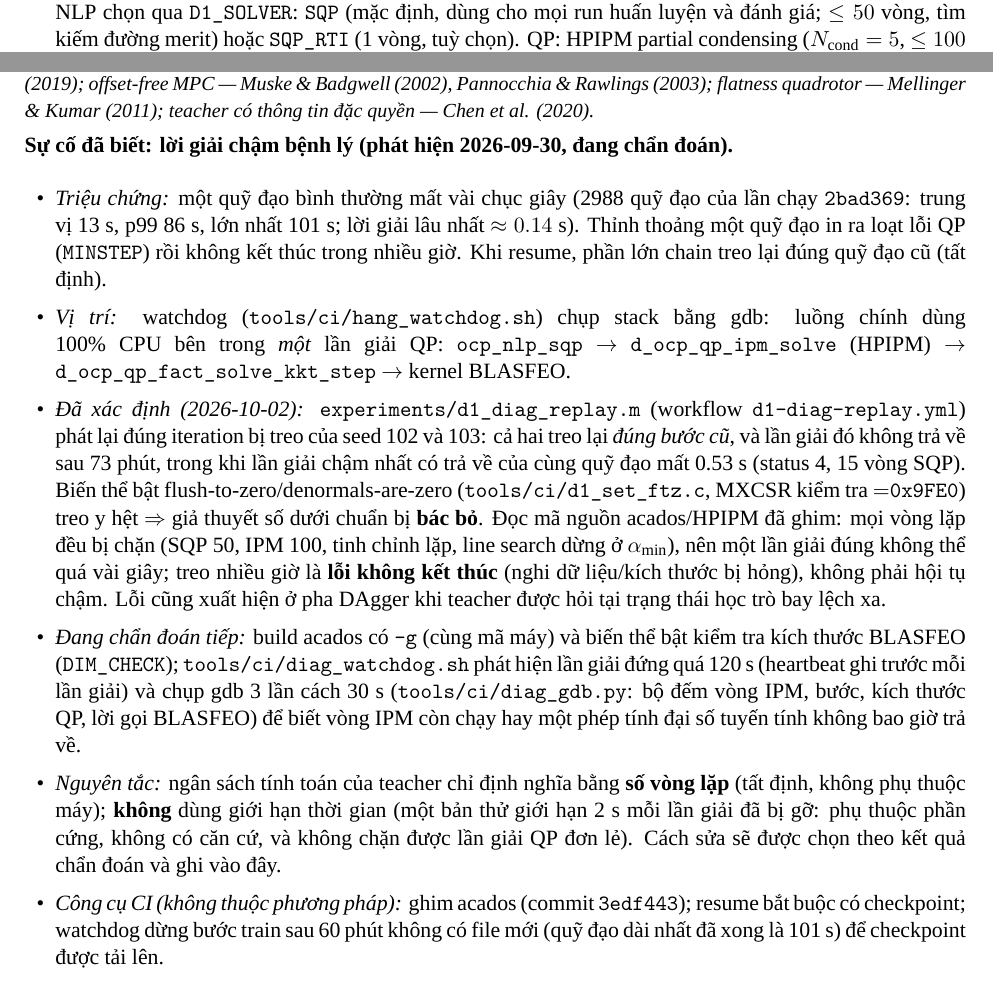
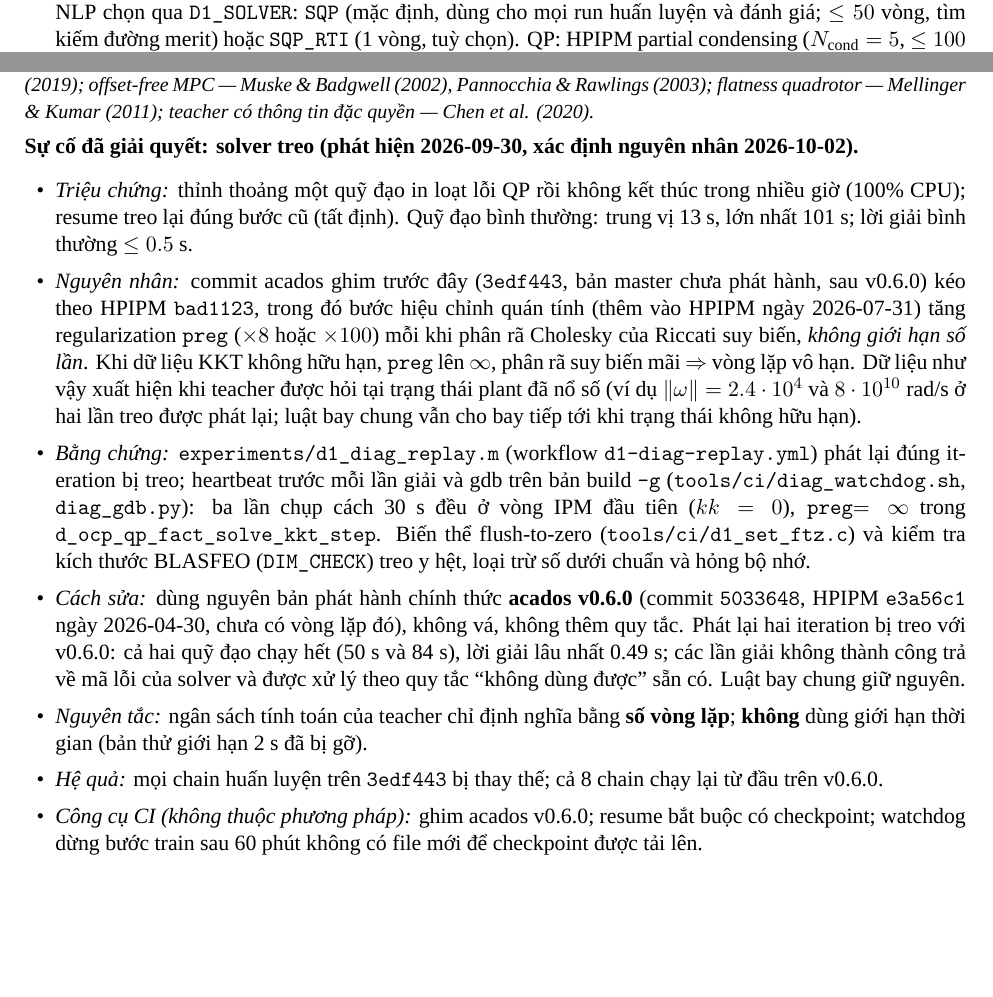
Before and after one commit to nxb513/uav-sac-scenario-nmpc-matlab, a LaTeX document (docs/D1_method.tex): two parts of pages 6 and 7 of 16, joined at a grey line, cut so that both start at the same text, the shorter picture padded with empty space. Compiled offline with XeLaTeX; a missing font is replaced by an installed copy or a similar font.

Commit message:
Pin the official release acados v0.6.0 (fixes the solver hang)
Root cause of the multi-hour hangs: the previously pinned unreleased acados
master (3edf443) carries HPIPM bad1123, whose inertia-correction retry in
d_ocp_qp_fact_solve_kkt_step multiplies the primal regularization while the
Riccati Cholesky is singular, without an iteration limit. On non-finite KKT data
(teacher queried at a numerically exploded plant state) preg reaches inf and the
loop never ends (gdb on a -g build: kk=0, preg=inf, unchanged over 60 s).

acados v0.6.0 (503364817, HPIPM e3a56c1 of 2026-04-30) does not contain that
loop. Replaying the two hung iterations with it: both flights finish (50 s,
84 s), longest solve 0.49 s; failed solves return the solver's error status and
fall under the existing unusable rule. No patch, no new rule; flight rules
unchanged. Docs updated; all chains restart on this version.

Co-Authored-By: Claude Opus 5.5 <noreply@anthropic.com>

```diff
--- a/docs/D1_method.tex
+++ b/docs/D1_method.tex
@@ -403,31 +403,30 @@ giá; vì dùng thông tin gió không đo được nên nó \textbf{không} ph
 CasADi — Andersson et al. (2019); offset-free MPC — Muske \& Badgwell (2002), Pannocchia \& Rawlings (2003);
 flatness quadrotor — Mellinger \& Kumar (2011); teacher có thông tin đặc quyền — Chen et al. (2020).}
 
-\noindent\textbf{Sự cố đã biết: lời giải chậm bệnh lý (phát hiện 2026-09-30, đang chẩn đoán).}
+\noindent\textbf{Sự cố đã giải quyết: solver treo (phát hiện 2026-09-30, xác định nguyên nhân 2026-10-02).}
 \begin{itemize}[leftmargin=1.4em,itemsep=1pt]
-\item \emph{Triệu chứng:} một quỹ đạo bình thường mất vài chục giây (2988 quỹ đạo của lần chạy \texttt{2bad369}: trung vị
-13 s, p99 86 s, lớn nhất 101 s; lời giải lâu nhất $\approx0.14$ s). Thỉnh thoảng một quỹ đạo in ra loạt lỗi QP
-(\texttt{MINSTEP}) rồi không kết thúc trong nhiều giờ. Khi resume, phần lớn chain treo lại đúng quỹ đạo cũ (tất định).
-\item \emph{Vị trí:} watchdog (\texttt{tools/ci/hang\_watchdog.sh}) chụp stack bằng gdb: luồng chính dùng 100\% CPU bên trong
-\emph{một} lần giải QP: \texttt{ocp\_nlp\_sqp} $\to$ \texttt{d\_ocp\_qp\_ipm\_solve} (HPIPM) $\to$
-\texttt{d\_ocp\_qp\_fact\_solve\_kkt\_step} $\to$ kernel BLASFEO.
-\item \emph{Đã xác định (2026-10-02):} \texttt{experiments/d1\_diag\_replay.m} (workflow \texttt{d1-diag-replay.yml}) phát lại
-đúng iteration bị treo của seed 102 và 103: cả hai treo lại \emph{đúng bước cũ}, và lần giải đó không trả về sau 73 phút,
-trong khi lần giải chậm nhất có trả về của cùng quỹ đạo mất 0.53 s (status 4, 15 vòng SQP). Biến thể bật
-flush-to-zero/denormals-are-zero (\texttt{tools/ci/d1\_set\_ftz.c}, MXCSR kiểm tra $=$\texttt{0x9FE0}) treo y hệt
-$\Rightarrow$ giả thuyết số dưới chuẩn bị \textbf{bác bỏ}. Đọc mã nguồn acados/HPIPM đã ghim: mọi vòng lặp đều bị chặn
-(SQP 50, IPM 100, tinh chỉnh lặp, line search dừng ở $\alpha_{\min}$), nên một lần giải đúng không thể quá vài giây; treo
-nhiều giờ là \textbf{lỗi không kết thúc} (nghi dữ liệu/kích thước bị hỏng), không phải hội tụ chậm. Lỗi cũng xuất hiện ở pha
-DAgger khi teacher được hỏi tại trạng thái học trò bay lệch xa.
-\item \emph{Đang chẩn đoán tiếp:} build acados có \texttt{-g} (cùng mã máy) và biến thể bật kiểm tra kích thước BLASFEO
-(\texttt{DIM\_CHECK}); \texttt{tools/ci/diag\_watchdog.sh} phát hiện lần giải đứng quá 120 s (heartbeat ghi trước mỗi lần
-giải) và chụp gdb 3 lần cách 30 s (\texttt{tools/ci/diag\_gdb.py}: bộ đếm vòng IPM, bước, kích thước QP, lời gọi BLASFEO)
-để biết vòng IPM còn chạy hay một phép tính đại số tuyến tính không bao giờ trả về.
-\item \emph{Nguyên tắc:} ngân sách tính toán của teacher chỉ định nghĩa bằng \textbf{số vòng lặp} (tất định, không phụ thuộc
-máy); \textbf{không} dùng giới hạn thời gian (một bản thử giới hạn 2 s mỗi lần giải đã bị gỡ: phụ thuộc phần cứng, không có
-căn cứ, và không chặn được lần giải QP đơn lẻ). Cách sửa sẽ được chọn theo kết quả chẩn đoán và ghi vào đây.
-\item \emph{Công cụ CI (không thuộc phương pháp):} ghim acados (commit \texttt{3edf443}); resume bắt buộc có checkpoint; watchdog
-dừng bước train sau 60 phút không có file mới (quỹ đạo dài nhất đã xong là 101 s) để checkpoint được tải lên.
+\item \emph{Triệu chứng:} thỉnh thoảng một quỹ đạo in loạt lỗi QP rồi không kết thúc trong nhiều giờ (100\% CPU); resume
+treo lại đúng bước cũ (tất định). Quỹ đạo bình thường: trung vị 13 s, lớn nhất 101 s; lời giải bình thường $\le0.5$ s.
+\item \emph{Nguyên nhân:} commit acados ghim trước đây (\texttt{3edf443}, bản master chưa phát hành, sau v0.6.0) kéo theo
+HPIPM \texttt{bad1123}, trong đó bước hiệu chỉnh quán tính (thêm vào HPIPM ngày 2026-07-31) tăng regularization
+\texttt{preg} ($\times8$ hoặc $\times100$) mỗi khi phân rã Cholesky của Riccati suy biến, \emph{không giới hạn số lần}. Khi dữ
+liệu KKT không hữu hạn, \texttt{preg} lên $\infty$, phân rã suy biến mãi $\Rightarrow$ vòng lặp vô hạn. Dữ liệu như vậy xuất
+hiện khi teacher được hỏi tại trạng thái plant đã nổ số (ví dụ $\|\omega\|=2.4\cdot10^4$ và $8\cdot10^{10}$ rad/s ở hai lần treo
+được phát lại; luật bay chung vẫn cho bay tiếp tới khi trạng thái không hữu hạn).
+\item \emph{Bằng chứng:} \texttt{experiments/d1\_diag\_replay.m} (workflow \texttt{d1-diag-replay.yml}) phát lại đúng iteration
+bị treo; heartbeat trước mỗi lần giải và gdb trên bản build \texttt{-g} (\texttt{tools/ci/diag\_watchdog.sh},
+\texttt{diag\_gdb.py}): ba lần chụp cách 30 s đều ở vòng IPM đầu tiên ($kk=0$), \texttt{preg}$=\infty$ trong
+\texttt{d\_ocp\_qp\_fact\_solve\_kkt\_step}. Biến thể flush-to-zero (\texttt{tools/ci/d1\_set\_ftz.c}) và kiểm tra kích thước
+BLASFEO (\texttt{DIM\_CHECK}) treo y hệt, loại trừ số dưới chuẩn và hỏng bộ nhớ.
+\item \emph{Cách sửa:} dùng nguyên bản phát hành chính thức \textbf{acados v0.6.0} (commit \texttt{5033648}, HPIPM
+\texttt{e3a56c1} ngày 2026-04-30, chưa có vòng lặp đó), không vá, không thêm quy tắc. Phát lại hai iteration bị treo với
+v0.6.0: cả hai quỹ đạo chạy hết (50 s và 84 s), lời giải lâu nhất 0.49 s; các lần giải không thành công trả về mã lỗi của
+solver và được xử lý theo quy tắc ``không dùng được'' sẵn có. Luật bay chung giữ nguyên.
+\item \emph{Nguyên tắc:} ngân sách tính toán của teacher chỉ định nghĩa bằng \textbf{số vòng lặp}; \textbf{không} dùng giới hạn
+thời gian (bản thử giới hạn 2 s đã bị gỡ).
+\item \emph{Hệ quả:} mọi chain huấn luyện trên \texttt{3edf443} bị thay thế; cả 8 chain chạy lại từ đầu trên v0.6.0.
+\item \emph{Công cụ CI (không thuộc phương pháp):} ghim acados v0.6.0; resume bắt buộc có checkpoint; watchdog dừng bước
+train sau 60 phút không có file mới để checkpoint được tải lên.
 \end{itemize}
 
 \noindent{\small\itshape Giới hạn đã biết: trung bình chi phí trên $M=5$ kịch bản KHÔNG tự tạo bảo đảm
```
Also changed, not shown: .github/workflows/d1-diag-replay.yml (+2 -2 lines), .github/workflows/d1-final-eval.yml (+2 -2 lines), .github/workflows/d1-joint-pipeline.yml (+1 -1 lines), README.md, docs/D1_method.pdf, docs/D1_method.tex (4 more changed lines).
